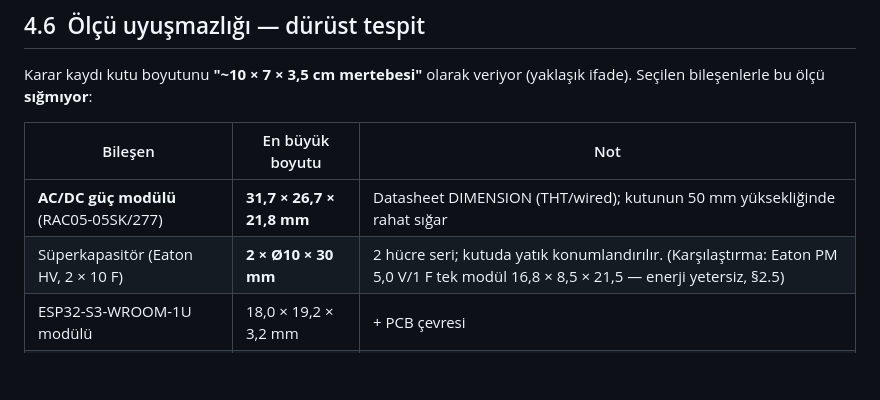
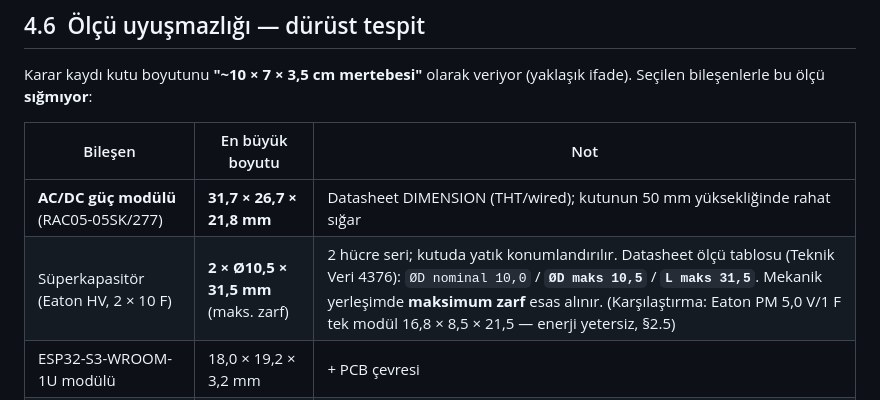
Before and after one commit to LogiAI-Marmara/Grid-Up-Hackathon, a Markdown page: docs/track-a/04-mekanik-yerlesim.md, the part around the change. Rendered like a GitHub page; blank space fills up the shorter version.

```diff
--- a/docs/track-a/04-mekanik-yerlesim.md
+++ b/docs/track-a/04-mekanik-yerlesim.md
@@ -199,7 +199,7 @@ Seçilen bileşenlerle bu ölçü **sığmıyor**:
 | Bileşen | En büyük boyutu | Not |
 |---|---|---|
 | **AC/DC güç modülü** (RAC05-05SK/277) | **31,7 × 26,7 × 21,8 mm** | Datasheet DIMENSION (THT/wired); kutunun 50 mm yüksekliğinde rahat sığar |
-| Süperkapasitör (Eaton HV, 2 × 10 F) | **2 × Ø10 × 30 mm** | 2 hücre seri; kutuda yatık konumlandırılır. (Karşılaştırma: Eaton PM 5,0 V/1 F tek modül 16,8 × 8,5 × 21,5 — enerji yetersiz, §2.5) |
+| Süperkapasitör (Eaton HV, 2 × 10 F) | **2 × Ø10,5 × 31,5 mm** (maks. zarf) | 2 hücre seri; kutuda yatık konumlandırılır. Datasheet ölçü tablosu (Teknik Veri 4376): `ØD nominal 10,0` / **`ØD maks 10,5`** / **`L maks 31,5`**. Mekanik yerleşimde **maksimum zarf** esas alınır. (Karşılaştırma: Eaton PM 5,0 V/1 F tek modül 16,8 × 8,5 × 21,5 — enerji yetersiz, §2.5) |
 | ESP32-S3-WROOM-1U modülü | 18,0 × 19,2 × 3,2 mm | + PCB çevresi |
 | I²C/RS-485 pasifleri + klemensler | — | Ek yerleşim alanı |
 
```
Also changed, not shown: docs/track-a/02-bom.md (+1 -1 lines).
